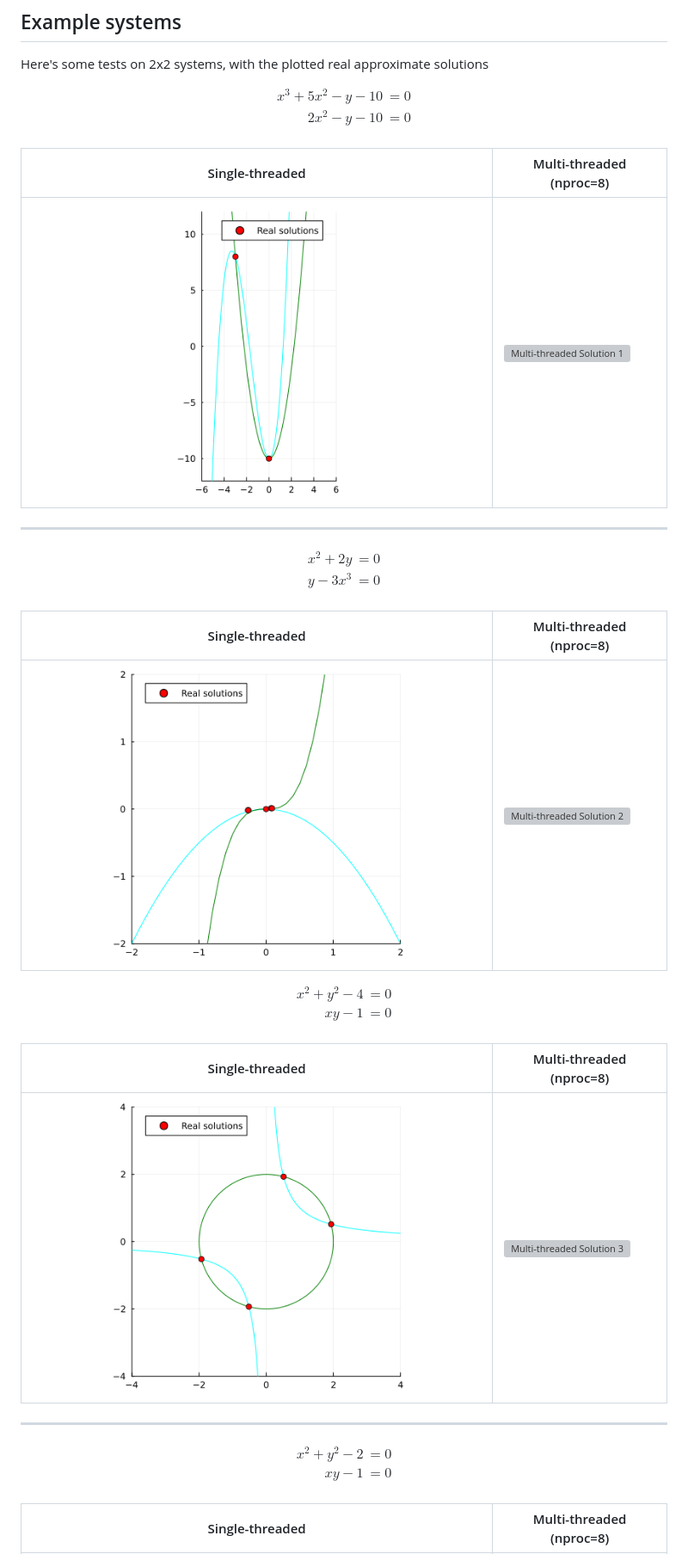
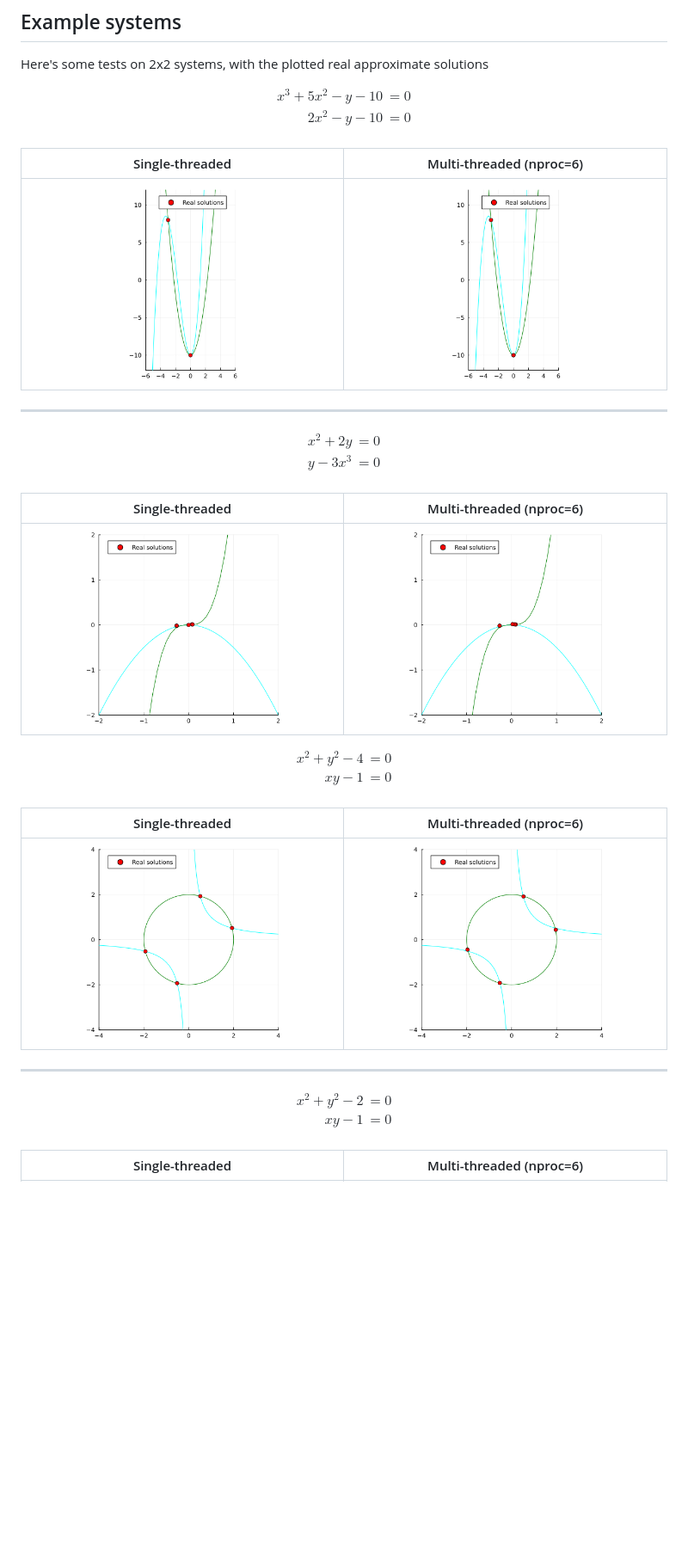
Before and after one commit to BachoSeven/homotopy-continuation, a Markdown page: README.md, the part around the change printed below. Shown: that part at 86% size. Rendered like a GitHub page; pictures changed too: plots/solutions1_6.png (added), plots/solutions2_6.png (added), plots/solutions3_6.png (added); blank space fills up the shorter version; grey boxes are pictures that could not be loaded.

Commit message:
Update multithreaded solutions

```diff
--- a/README.md
+++ b/README.md
@@ -24,9 +24,9 @@ x^3 + 5x^2 - y - 10 &= 0 \\
 \end{align*}
 $$
 
-| Single-threaded   | Multi-threaded (nproc=8)        |
+| Single-threaded   | Multi-threaded (nproc=6)        |
 |-------------------|---------------------------------|
-| ![Solution 1](plots/solutions1.png) | ![Multi-threaded Solution 1](plots/solutions1_8threads.png) |
+| ![Solution 1](plots/solutions1.png) | ![Multi-threaded Solution 1](plots/solutions1_6.png) |
 
 ---
 
@@ -37,9 +37,9 @@ y - 3x^3 &= 0 \\
 \end{align*}
 $$
 
-| Single-threaded   | Multi-threaded (nproc=8)        |
+| Single-threaded   | Multi-threaded (nproc=6)        |
 |-------------------|---------------------------------|
-| ![Solution 2](plots/solutions2.png) | ![Multi-threaded Solution 2](plots/solutions2_8threads.png) |
+| ![Solution 2](plots/solutions2.png) | ![Multi-threaded Solution 2](plots/solutions2_6.png) |
 
 $$
 \begin{align*}
@@ -48,9 +48,9 @@ xy - 1 &= 0 \\
 \end{align*}
 $$
 
-| Single-threaded   | Multi-threaded (nproc=8)        |
+| Single-threaded   | Multi-threaded (nproc=6)        |
 |-------------------|---------------------------------|
-| ![Solution 3](plots/solutions3.png) | ![Multi-threaded Solution 3](plots/solutions3_8threads.png) |
+| ![Solution 3](plots/solutions3.png) | ![Multi-threaded Solution 3](plots/solutions3_6.png) |
 
 ---
 
@@ -61,5 +61,5 @@ xy - 1 &= 0 \\
 \end{align*}
 $$
 
-| Single-threaded   | Multi-threaded (nproc=8)        |
+| Single-threaded   | Multi-threaded (nproc=6)        |
 |-------------------|---------------------------------|
```
Also changed, not shown: other parts of README.md (+1 -1 lines), plots/solutions4_6.png (added).
